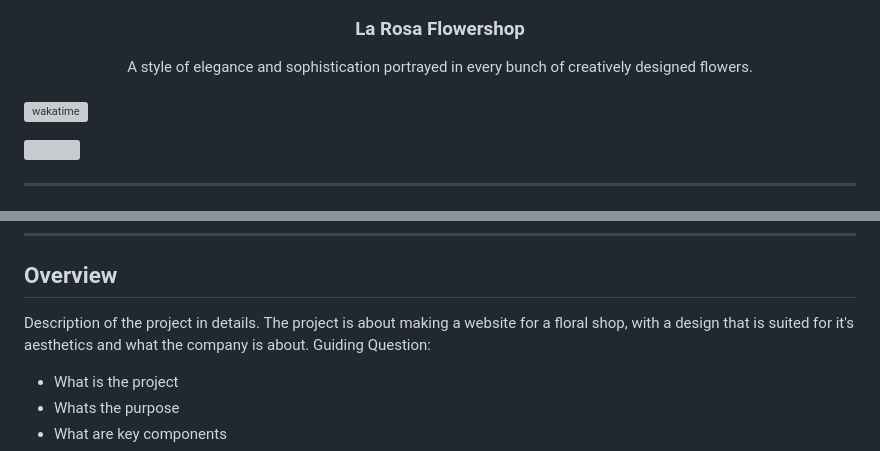
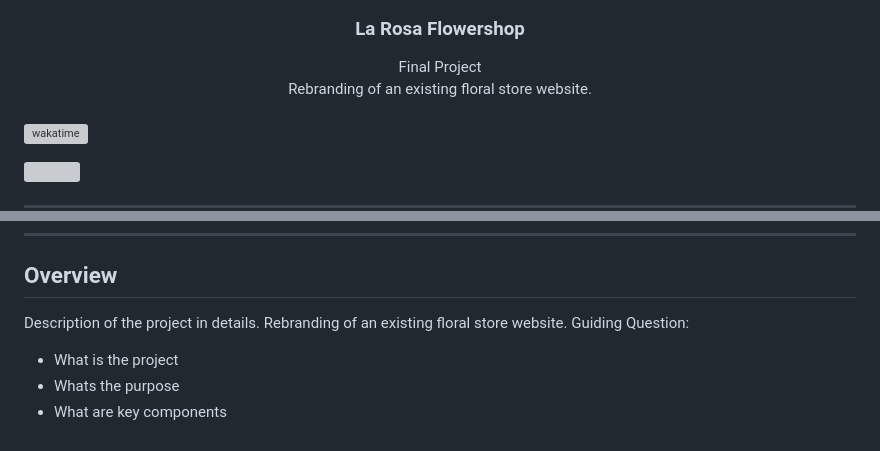
Before and after one commit to leandrojrladeras/WD-FINALS-PROJECT-FLORAL-SHOP, a Markdown page: readme.md, 2 parts joined by grey strips. Drawn GitHub-style; grey boxes are pictures that could not be loaded.

```diff
--- a/readme.md
+++ b/readme.md
@@ -13,7 +13,10 @@
 </div>
 <!-- TODO: Make a short description -->
 <div align="center">
-  A style of elegance and sophistication portrayed in every bunch of creatively designed flowers.
+  Final Project
+</div>
+<div align="center">
+Rebranding of an existing floral store website.
 </div>
 
 <br />
@@ -57,7 +60,7 @@
 <!-- TODO: To be changed -->
 <!-- The following are just sample -->
 Description of the project in details.
-The project is about making a website for a floral shop, with a design that is suited for it's aesthetics and what the company is about.
+Rebranding of an existing floral store website.
 Guiding Question:
 - What is the project
 - Whats the purpose
```
